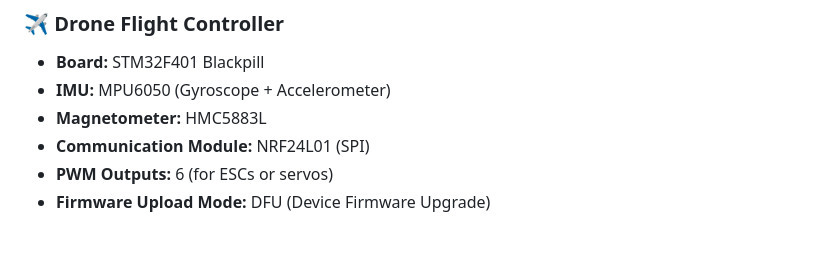
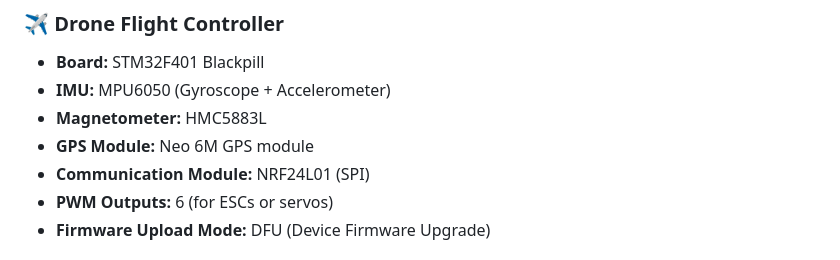
Before and after one commit to Rakshan-VP/STM32-Flight-Controller, a Markdown page: README.md, the part around the change. Drawn GitHub-style.

```diff
--- a/README.md
+++ b/README.md
@@ -10,6 +10,7 @@ A full-featured development project to create a **graphical user interface (GUI)
 - **Board:** STM32F401 Blackpill
 - **IMU:** MPU6050 (Gyroscope + Accelerometer)
 - **Magnetometer:** HMC5883L
+- **GPS Module:** Neo 6M GPS module
 - **Communication Module:** NRF24L01 (SPI)
 - **PWM Outputs:** 6 (for ESCs or servos)
 - **Firmware Upload Mode:** DFU (Device Firmware Upgrade)
```
